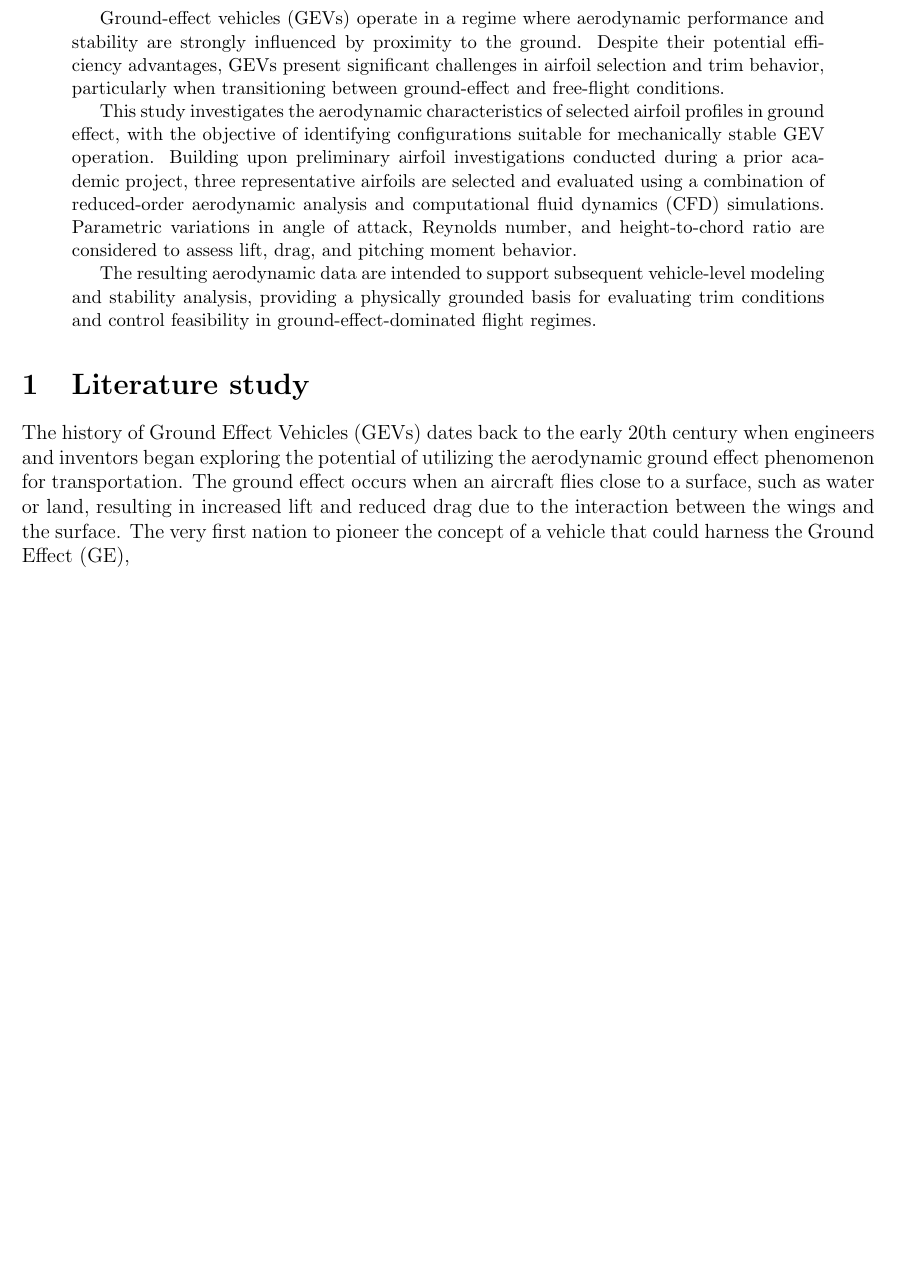
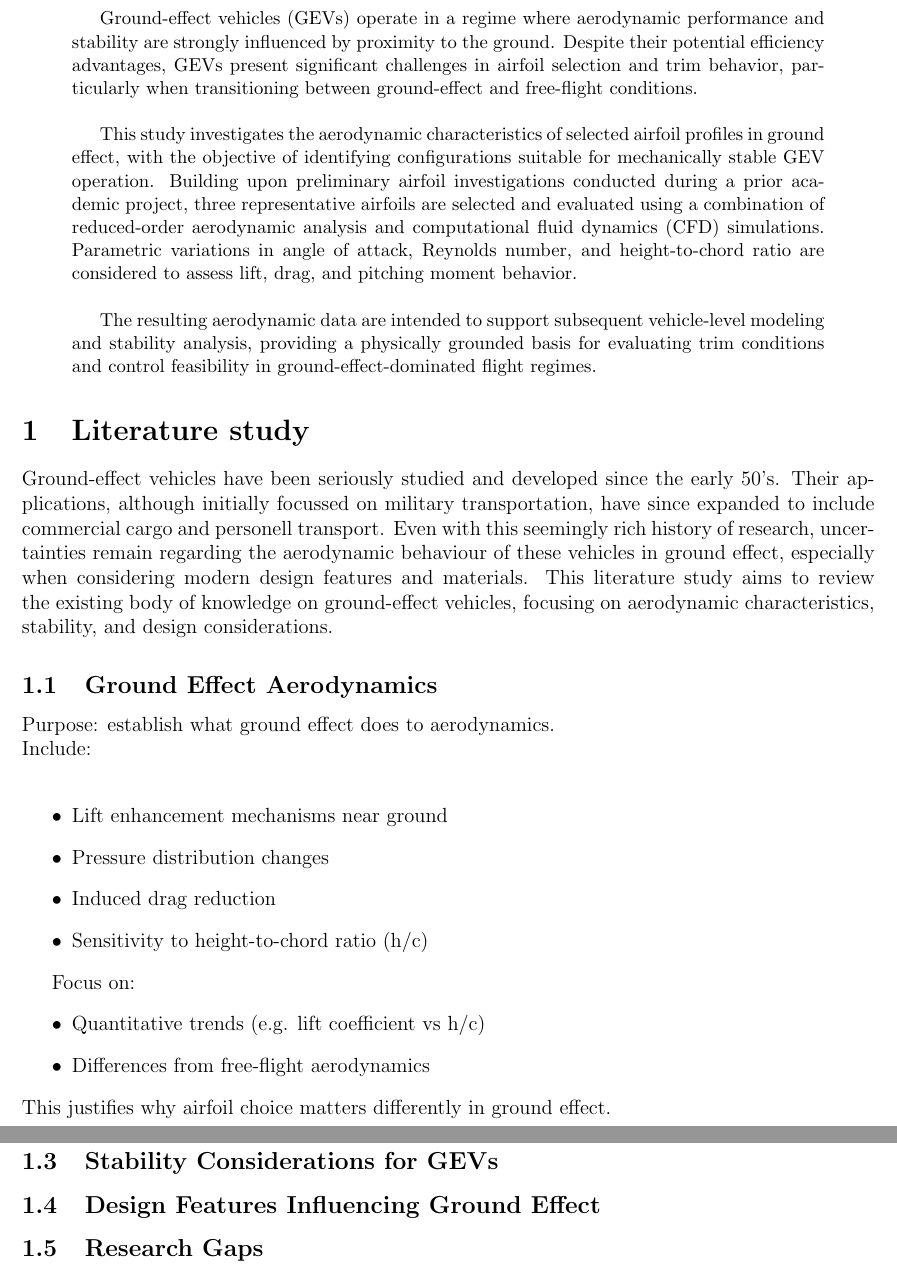
Before and after one commit to matveymyatchin-mansur/GEV-project, a LaTeX paper (main.tex, which reads latex/sections/abstract.tex, latex/sections/literature_study.tex): part of page 1 of 3 before the commit and two parts of pages 1 and 2 of 4 after it, the two joined at a grey line, cut so that both start at the same text, the shorter picture padded with empty space. Compiled offline with pdfLaTeX.

Commit message:
abstract housekeeping + literature_study progress

```diff
--- a/latex/sections/abstract.tex
+++ b/latex/sections/abstract.tex
@@ -3,9 +3,9 @@
 % Abstract to be finished later.
 
 \begin{abstract}
-Ground-effect vehicles (GEVs) operate in a regime where aerodynamic performance and stability are strongly influenced by proximity to the ground. Despite their potential efficiency advantages, GEVs present significant challenges in airfoil selection and trim behavior, particularly when transitioning between ground-effect and free-flight conditions.
+Ground-effect vehicles (GEVs) operate in a regime where aerodynamic performance and stability are strongly influenced by proximity to the ground. Despite their potential efficiency advantages, GEVs present significant challenges in airfoil selection and trim behavior, particularly when transitioning between ground-effect and free-flight conditions.\\
 
-This study investigates the aerodynamic characteristics of selected airfoil profiles in ground effect, with the objective of identifying configurations suitable for mechanically stable GEV operation. Building upon preliminary airfoil investigations conducted during a prior academic project, three representative airfoils are selected and evaluated using a combination of reduced-order aerodynamic analysis and computational fluid dynamics (CFD) simulations. Parametric variations in angle of attack, Reynolds number, and height-to-chord ratio are considered to assess lift, drag, and pitching moment behavior.
+This study investigates the aerodynamic characteristics of selected airfoil profiles in ground effect, with the objective of identifying configurations suitable for mechanically stable GEV operation. Building upon preliminary airfoil investigations conducted during a prior academic project, three representative airfoils are selected and evaluated using a combination of reduced-order aerodynamic analysis and computational fluid dynamics (CFD) simulations. Parametric variations in angle of attack, Reynolds number, and height-to-chord ratio are considered to assess lift, drag, and pitching moment behavior.\\
 
 The resulting aerodynamic data are intended to support subsequent vehicle-level modeling and stability analysis, providing a physically grounded basis for evaluating trim conditions and control feasibility in ground-effect-dominated flight regimes.
 \end{abstract}
--- a/latex/sections/literature_study.tex
+++ b/latex/sections/literature_study.tex
@@ -2,7 +2,29 @@
 
 \section{Literature study}
 
-The history of Ground Effect Vehicles (GEVs) dates back to the early 20th century when engineers and inventors began exploring the potential of utilizing the aerodynamic ground effect phenomenon for transportation. The ground effect occurs when an aircraft flies close to a surface, such as water or land, resulting in increased lift and reduced drag due to the interaction between the wings and the surface.
-The very first nation to pioneer the concept of a vehicle that could harness the Ground Effect (GE),
+Ground-effect vehicles have been seriously studied and developed since the early 50's. Their applications, although initially focussed on military transportation, have since expanded to include commercial cargo and personell transport. Even with this seemingly rich history of research, uncertainties remain regarding the aerodynamic behaviour of these vehicles in ground effect, especially when considering modern design features and materials. This literature study aims to review the existing body of knowledge on ground-effect vehicles, focusing on aerodynamic characteristics, stability, and design considerations.
+
+\subsection{Ground Effect Aerodynamics}
+
+Purpose: establish what ground effect does to aerodynamics.\\
+Include:\\
+\begin{itemize}
+    \item Lift enhancement mechanisms near ground
+    \item Pressure distribution changes
+    \item Induced drag reduction
+    \item Sensitivity to height-to-chord ratio (h/c)
+\end{itemize}
+
+Focus on:
+\begin{itemize}
+    \item Quantitative trends (e.g. lift coefficient vs h/c)
+    \item Differences from free-flight aerodynamics
+\end{itemize}
+This justifies why airfoil choice matters differently in ground effect.
+
+\subsection{Airfoil Performance in Ground Effect}
+\subsection{Stability Considerations for GEVs}
+\subsection{Design Features Influencing Ground Effect}
+\subsection{Research Gaps}
 
 \newpage
```
